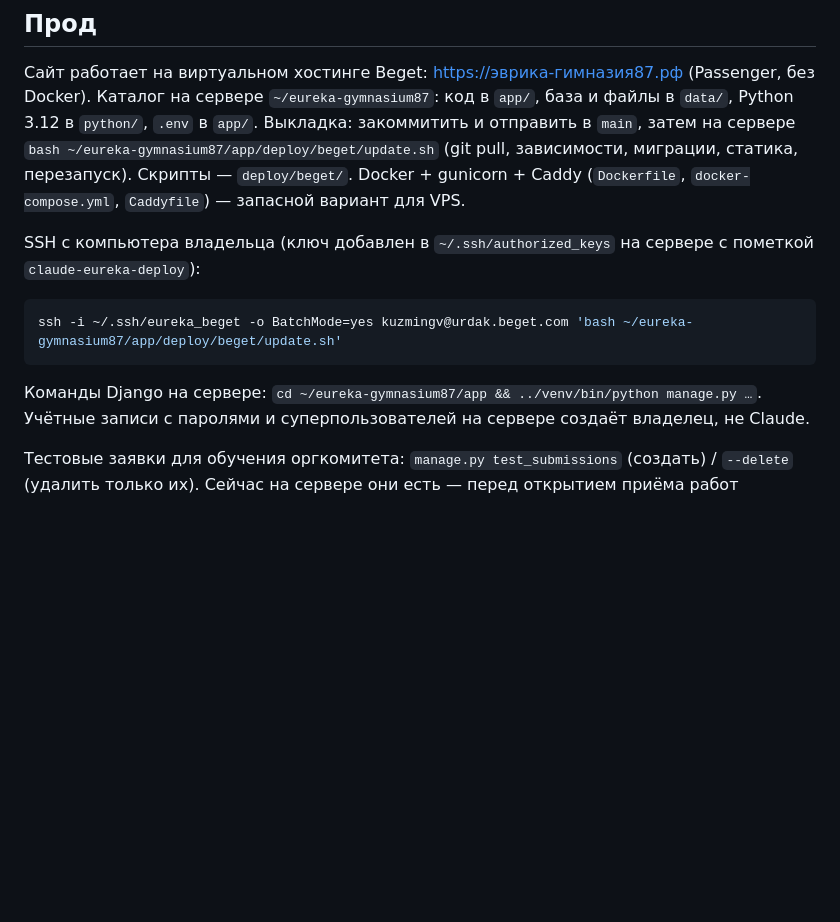
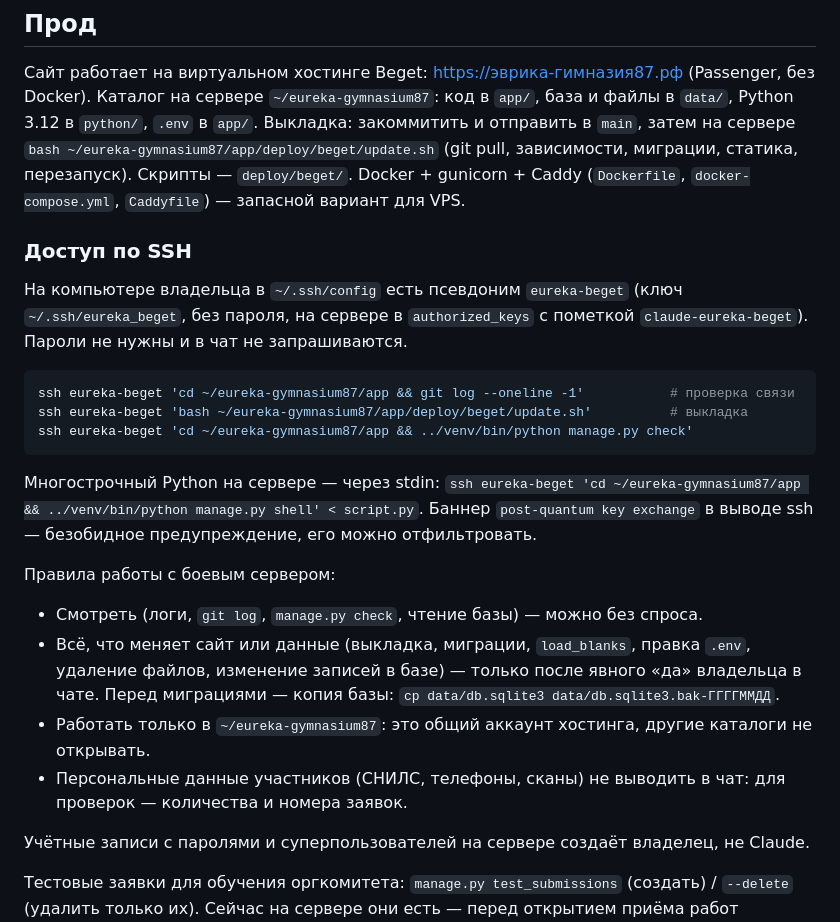
Before and after one commit to kuzmin-lemmi/Eureka, a Markdown page: CLAUDE.md, the part around the change. Drawn GitHub-style; blank space fills up the shorter version.

Commit message:
CLAUDE.md: SSH через псевдоним eureka-beget и правила работы с боевым сервером
Co-Authored-By: Claude Opus 5.5 <noreply@anthropic.com>

````diff
--- a/CLAUDE.md
+++ b/CLAUDE.md
@@ -54,13 +54,28 @@ Django-сайт приёма работ на конференцию школьн
 (git pull, зависимости, миграции, статика, перезапуск). Скрипты — `deploy/beget/`.
 Docker + gunicorn + Caddy (`Dockerfile`, `docker-compose.yml`, `Caddyfile`) — запасной вариант для VPS.
 
-SSH с компьютера владельца (ключ добавлен в `~/.ssh/authorized_keys` на сервере с пометкой `claude-eureka-deploy`):
+### Доступ по SSH
+
+На компьютере владельца в `~/.ssh/config` есть псевдоним `eureka-beget` (ключ `~/.ssh/eureka_beget`, без пароля,
+на сервере в `authorized_keys` с пометкой `claude-eureka-beget`). Пароли не нужны и в чат не запрашиваются.
 
 ```bash
-ssh -i ~/.ssh/eureka_beget -o BatchMode=yes kuzmingv@urdak.beget.com 'bash ~/eureka-gymnasium87/app/deploy/beget/update.sh'
+ssh eureka-beget 'cd ~/eureka-gymnasium87/app && git log --oneline -1'           # проверка связи
+ssh eureka-beget 'bash ~/eureka-gymnasium87/app/deploy/beget/update.sh'          # выкладка
+ssh eureka-beget 'cd ~/eureka-gymnasium87/app && ../venv/bin/python manage.py check'
 ```
 
-Команды Django на сервере: `cd ~/eureka-gymnasium87/app && ../venv/bin/python manage.py …`.
+Многострочный Python на сервере — через stdin: `ssh eureka-beget 'cd ~/eureka-gymnasium87/app && ../venv/bin/python manage.py shell' < script.py`.
+Баннер `post-quantum key exchange` в выводе ssh — безобидное предупреждение, его можно отфильтровать.
+
+Правила работы с боевым сервером:
+- Смотреть (логи, `git log`, `manage.py check`, чтение базы) — можно без спроса.
+- Всё, что меняет сайт или данные (выкладка, миграции, `load_blanks`, правка `.env`, удаление файлов, изменение
+  записей в базе) — только после явного «да» владельца в чате. Перед миграциями — копия базы:
+  `cp data/db.sqlite3 data/db.sqlite3.bak-ГГГГММДД`.
+- Работать только в `~/eureka-gymnasium87`: это общий аккаунт хостинга, другие каталоги не открывать.
+- Персональные данные участников (СНИЛС, телефоны, сканы) не выводить в чат: для проверок — количества и номера заявок.
+
 Учётные записи с паролями и суперпользователей на сервере создаёт владелец, не Claude.
 
 Тестовые заявки для обучения оргкомитета: `manage.py test_submissions` (создать) / `--delete` (удалить только их).
````
